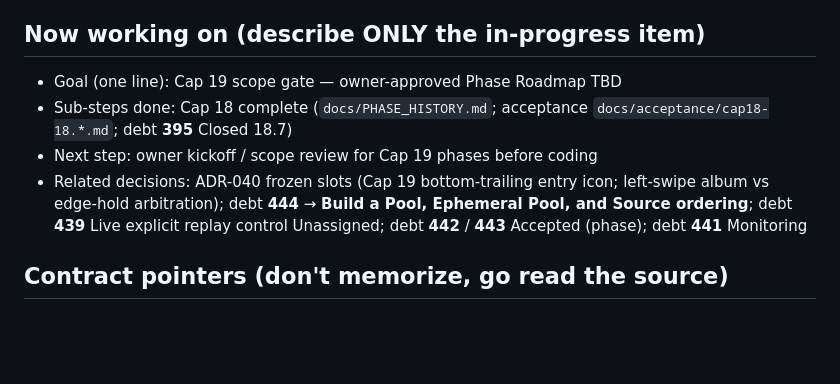
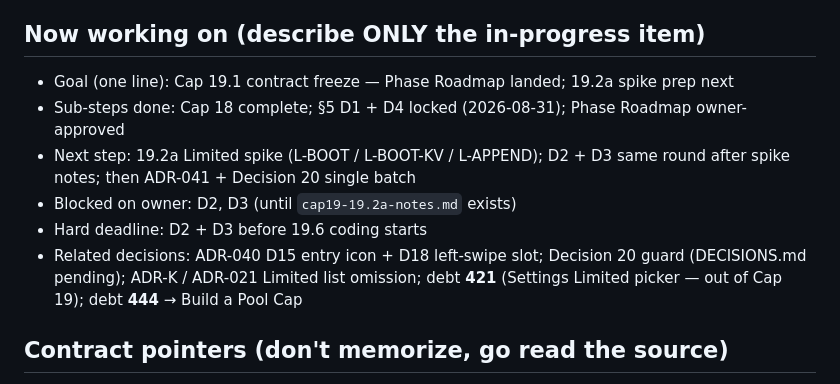
Before and after one commit to dennycgan/WakeTok, a Markdown page: docs/STATE.md, the part around one of its changes. Drawn GitHub-style; blank space fills up the shorter version.

```diff
--- a/docs/STATE.md
+++ b/docs/STATE.md
@@ -164,13 +243,16 @@ Active capability: Add to Album / Cap 19 entry chrome (Cap 19)
 ## Now working on (describe ONLY the in-progress item)
-- Goal (one line): Cap 19 scope gate — owner-approved Phase Roadmap TBD
-- Sub-steps done: Cap 18 complete (`docs/PHASE_HISTORY.md`; acceptance
-      `docs/acceptance/cap18-18.*.md`; debt **395** Closed 18.7)
-- Next step: owner kickoff / scope review for Cap 19 phases before coding
-- Related decisions: ADR-040 frozen slots (Cap 19 bottom-trailing entry
-      icon; left-swipe album vs edge-hold arbitration); debt **444** →
-      **Build a Pool, Ephemeral Pool, and Source ordering**; debt **439**
-      Live explicit replay control Unassigned; debt **442** / **443**
-      Accepted (phase); debt **441** Monitoring
+- Goal (one line): Cap 19.1 contract freeze — Phase Roadmap landed; 19.2a
+      spike prep next
+- Sub-steps done: Cap 18 complete; §5 D1 + D4 locked (2026-08-31); Phase
+      Roadmap owner-approved
+- Next step: 19.2a Limited spike (L-BOOT / L-BOOT-KV / L-APPEND); D2 + D3
+      same round after spike notes; then ADR-041 + Decision 20 single batch
+- Blocked on owner: D2, D3 (until `cap19-19.2a-notes.md` exists)
+- Hard deadline: D2 + D3 before 19.6 coding starts
+- Related decisions: ADR-040 D15 entry icon + D18 left-swipe slot;
+      Decision 20 guard (DECISIONS.md pending); ADR-K / ADR-021 Limited
+      list omission; debt **421** (Settings Limited picker — out of Cap 19);
+      debt **444** → Build a Pool Cap
 
 ## Contract pointers (don't memorize, go read the source)
 - Domain terms (canonical, bilingual): docs/GLOSSARY.en-zh.md
```
Also changed, not shown: other parts of docs/STATE.md (+81 -2 lines).
